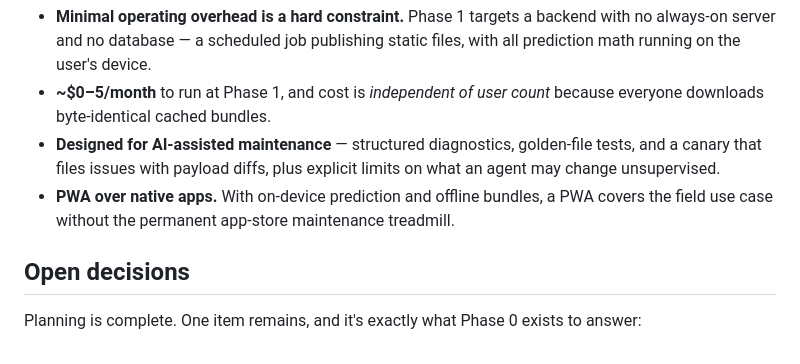
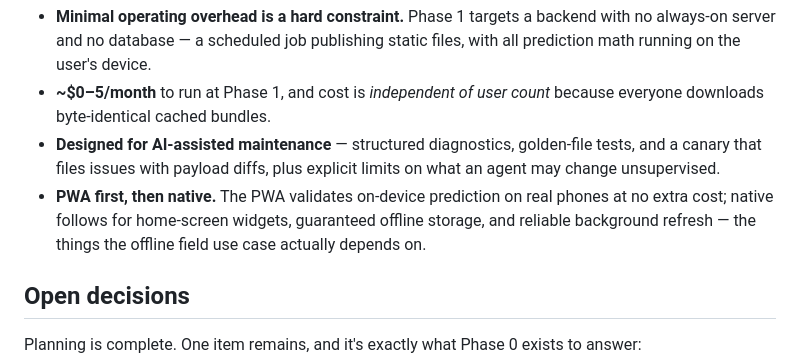
Before and after one commit to zacokalo/HFKit, a Markdown page: README.md, the part around the change. Rendered like a GitHub page.

```diff
--- a/README.md
+++ b/README.md
@@ -68,8 +68,10 @@ to exist. That shapes the engineering more than any feature decision:
 - **Designed for AI-assisted maintenance** — structured diagnostics, golden-file
   tests, and a canary that files issues with payload diffs, plus explicit limits
   on what an agent may change unsupervised.
-- **PWA over native apps.** With on-device prediction and offline bundles, a PWA
-  covers the field use case without the permanent app-store maintenance treadmill.
+- **PWA first, then native.** The PWA validates on-device prediction on real
+  phones at no extra cost; native follows for home-screen widgets, guaranteed
+  offline storage, and reliable background refresh — the things the offline field
+  use case actually depends on.
 
 ## Open decisions
 
```
Also changed, not shown: docs/04-roadmap.md (+22 -10 lines), docs/11-operating-constraints.md (+34 -9 lines).
